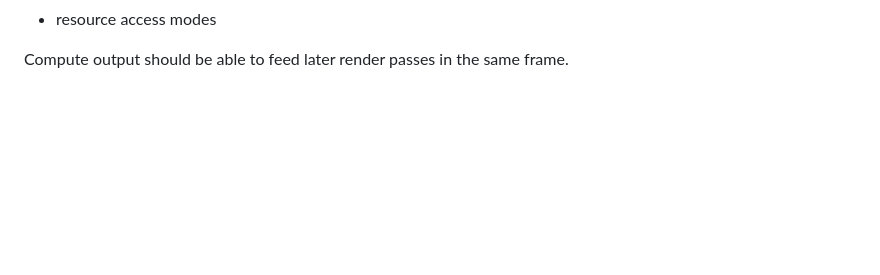
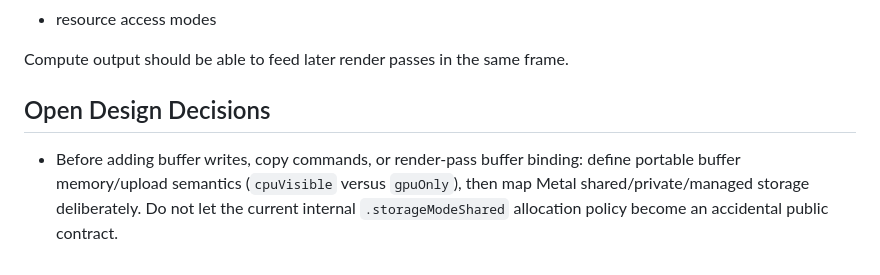
Before and after one commit to shaps80/MOOD, a Markdown page: AGENTS.md, the part around the change. GitHub-like rendering; blank space fills up the shorter version.

Commit message:
Adds note to AGENTS.md

```diff
--- a/AGENTS.md
+++ b/AGENTS.md
@@ -126,3 +126,7 @@ The GPU layer should include concepts for:
 - resource access modes
 
 Compute output should be able to feed later render passes in the same frame.
+
+## Open Design Decisions
+
+- Before adding buffer writes, copy commands, or render-pass buffer binding: define portable buffer memory/upload semantics (`cpuVisible` versus `gpuOnly`), then map Metal shared/private/managed storage deliberately. Do not let the current internal `.storageModeShared` allocation policy become an accidental public contract.
```
